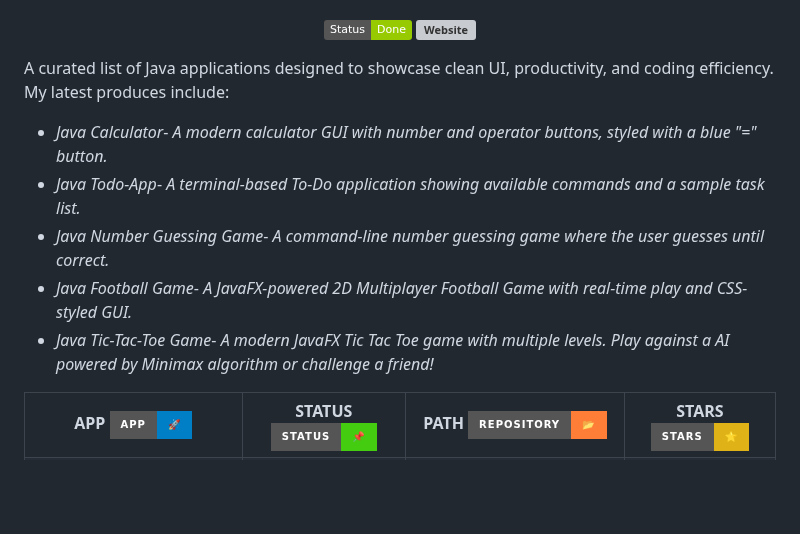
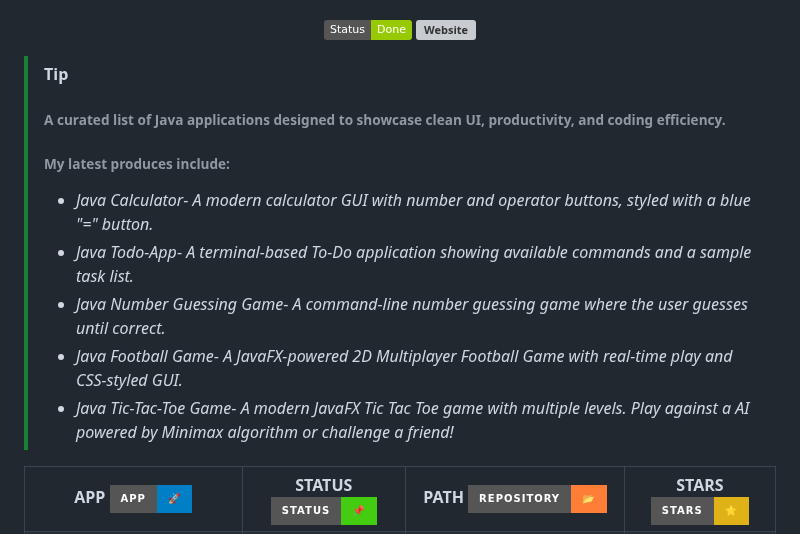
Before and after one commit to anshumanjadiya1102/anshumanjadiya1102, a Markdown page: README.md, the part around the change. GitHub-like rendering; badges without logos; blank space fills up the shorter version; grey boxes are pictures that could not be loaded.

```diff
--- a/README.md
+++ b/README.md
@@ -112,13 +112,14 @@ but also playful, creative, and beautifully crafted 🚀. <br>
 
 </div>
 
-A curated list of Java applications designed to showcase clean UI, productivity, and coding efficiency. <br>
-My latest produces include:
-- _Java Calculator_- *A modern calculator GUI with number and operator buttons, styled with a blue "=" button.*
-- _Java Todo-App_- *A terminal-based To-Do application showing available commands and a sample task list.*
-- _Java Number Guessing Game_- *A command-line number guessing game where the user guesses until correct.*
-- _Java Football Game_- *A JavaFX-powered 2D Multiplayer Football Game with real-time play and CSS-styled GUI.*
-- _Java Tic-Tac-Toe Game_- *A modern JavaFX Tic Tac Toe game with multiple levels. Play against a AI powered by Minimax algorithm or challenge a friend!*
+> [!TIP]
+>  ###### A curated list of Java applications designed to showcase clean UI, productivity, and coding efficiency. <br>
+> ###### My latest produces include:
+> - _Java Calculator_- *A modern calculator GUI with number and operator buttons, styled with a blue "=" button.*
+> - _Java Todo-App_- *A terminal-based To-Do application showing available commands and a sample task list.*
+> - _Java Number Guessing Game_- *A command-line number guessing game where the user guesses until correct.*
+> - _Java Football Game_- *A JavaFX-powered 2D Multiplayer Football Game with real-time play and CSS-styled GUI.*
+> - _Java Tic-Tac-Toe Game_- *A modern JavaFX Tic Tac Toe game with multiple levels. Play against a AI powered by Minimax algorithm or challenge a friend!*
 <div align="center">
   <table>
     <tr>
```
